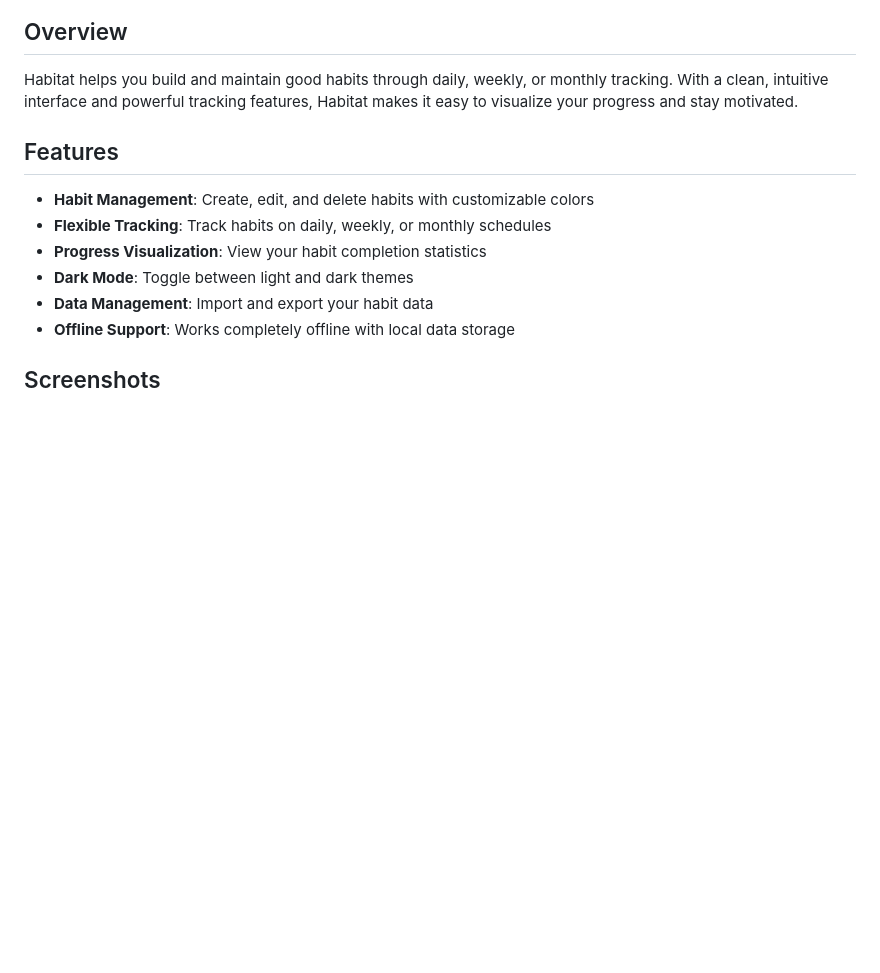
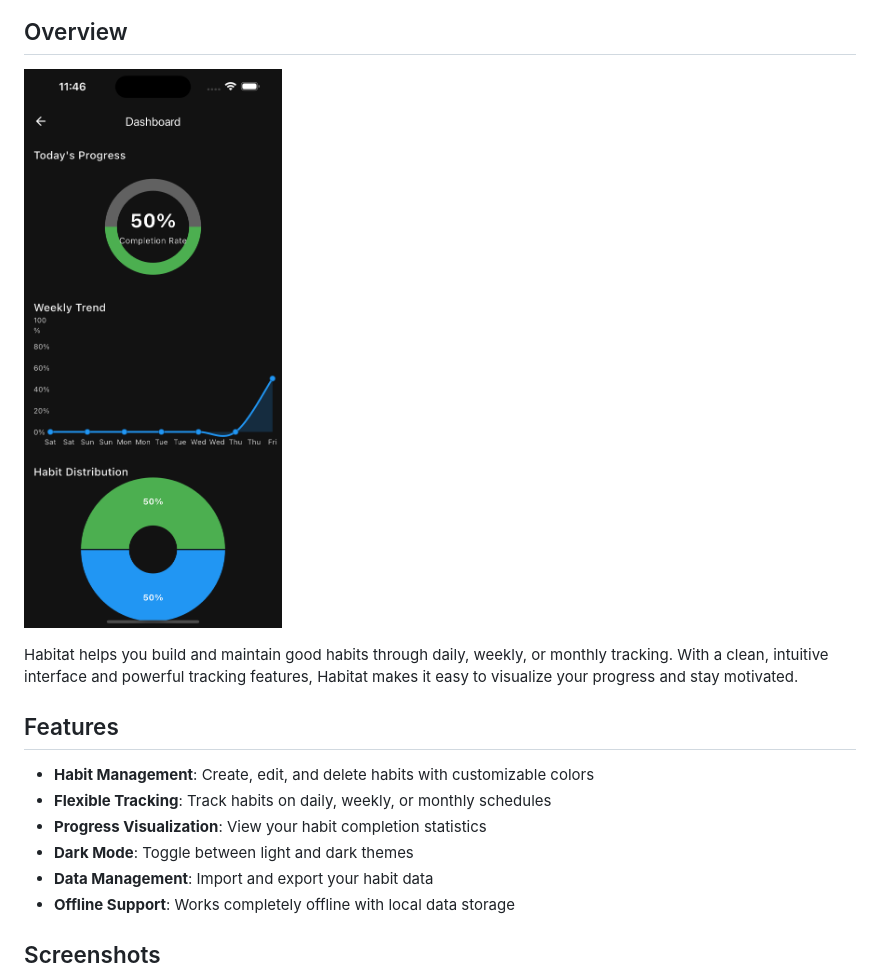
Before and after one commit to wjakew/habitat, a Markdown page: README.md, the part around the change printed below. Rendered like a GitHub page; pictures changed too: readme_resources/src2.png (added); blank space fills up the shorter version.

```diff
--- a/README.md
+++ b/README.md
@@ -7,5 +9,7 @@ A simple, elegant habit tracking app built with Flutter.
 
 ## Overview
+
+![src2](/readme_resources/src2.png)
 
 Habitat helps you build and maintain good habits through daily, weekly, or monthly tracking. With a clean, intuitive interface and powerful tracking features, Habitat makes it easy to visualize your progress and stay motivated.
 
```
Also changed, not shown: other parts of README.md (+4 -2 lines), readme_resources/src1.png (added).
